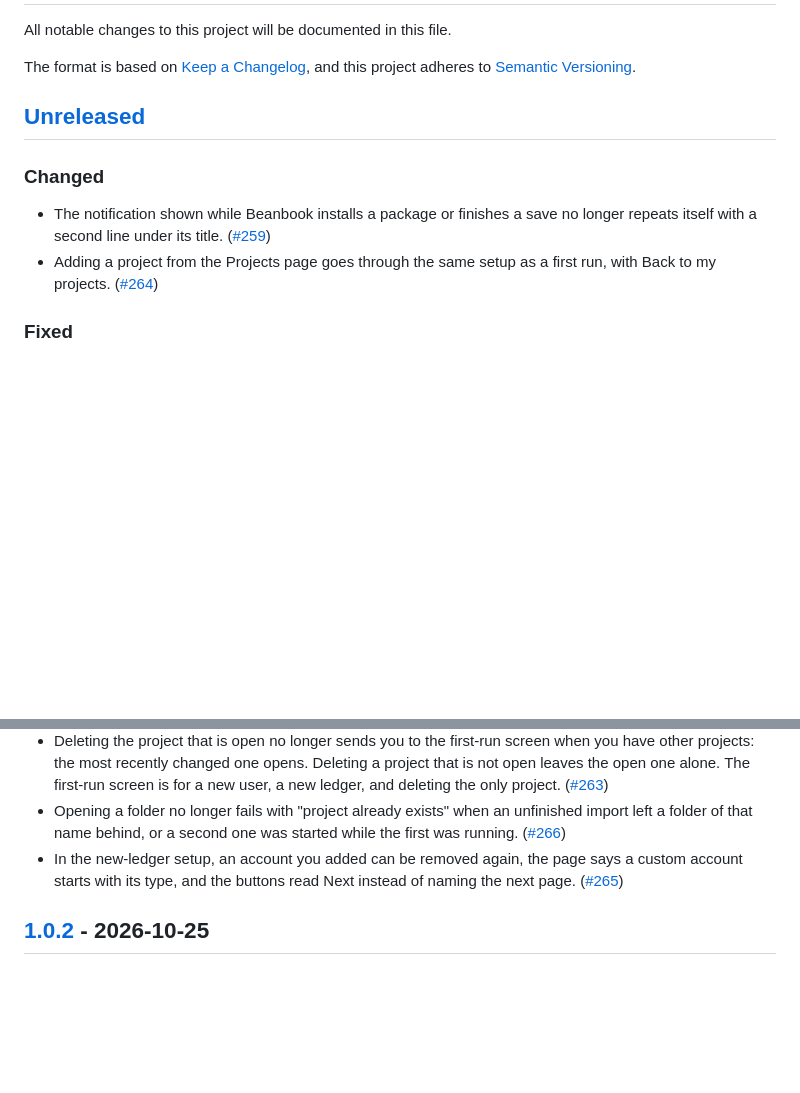
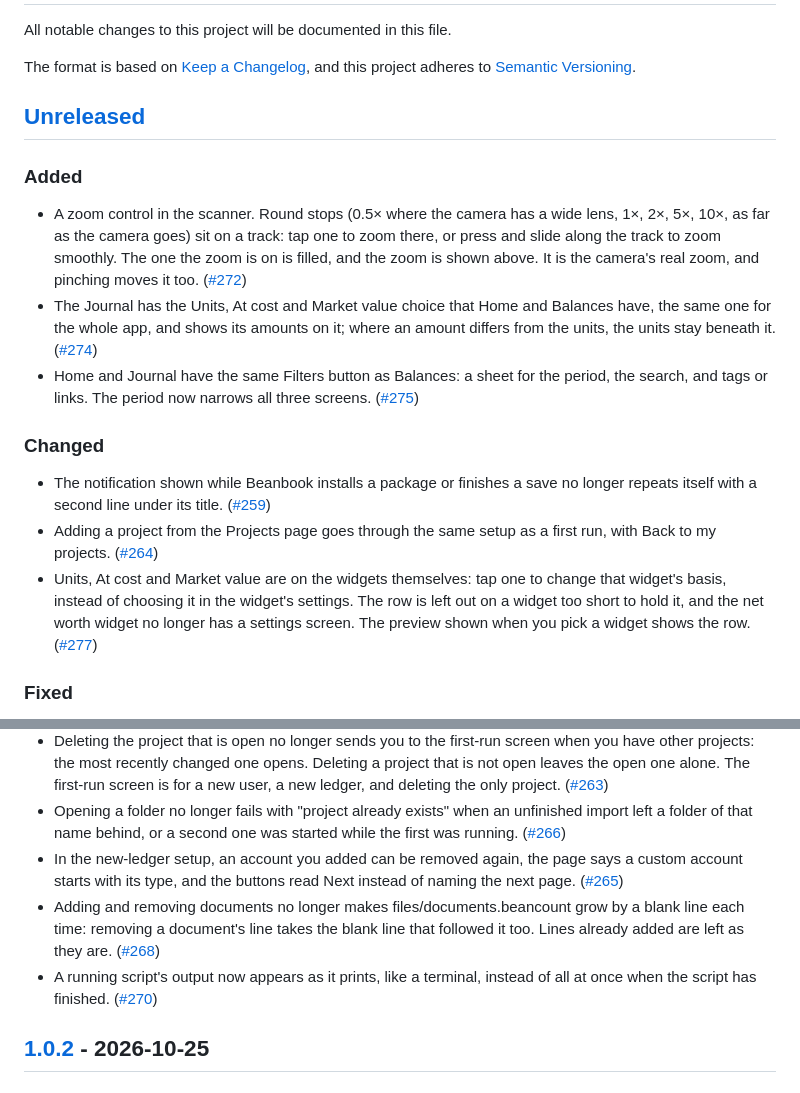
Before and after one commit to pintofi/beanbook, a Markdown page: CHANGELOG.md, 2 parts joined by grey strips. GitHub-like rendering; blank space fills up the shorter version.

Commit message:
Changelog: the zoom control, the Journal basis, the shared filters, the widget basis row and two fixes (#278)

```diff
--- a/CHANGELOG.md
+++ b/CHANGELOG.md
@@ -7,9 +7,15 @@ and this project adheres to [Semantic Versioning](https://semver.org/spec/v2.0.0
 
 ## [Unreleased]
 
+### Added
+- A zoom control in the scanner. Round stops (0.5× where the camera has a wide lens, 1×, 2×, 5×, 10×, as far as the camera goes) sit on a track: tap one to zoom there, or press and slide along the track to zoom smoothly. The one the zoom is on is filled, and the zoom is shown above. It is the camera's real zoom, and pinching moves it too. ([#272])
+- The Journal has the Units, At cost and Market value choice that Home and Balances have, the same one for the whole app, and shows its amounts on it; where an amount differs from the units, the units stay beneath it. ([#274])
+- Home and Journal have the same Filters button as Balances: a sheet for the period, the search, and tags or links. The period now narrows all three screens. ([#275])
+
 ### Changed
 - The notification shown while Beanbook installs a package or finishes a save no longer repeats itself with a second line under its title. ([#259])
 - Adding a project from the Projects page goes through the same setup as a first run, with Back to my projects. ([#264])
+- Units, At cost and Market value are on the widgets themselves: tap one to change that widget's basis, instead of choosing it in the widget's settings. The row is left out on a widget too short to hold it, and the net worth widget no longer has a settings screen. The preview shown when you pick a widget shows the row. ([#277])
 
 ### Fixed
 - The decimal places box in the new-ledger setup takes numbers only, shows the number keyboard, and can be cleared and retyped; before, it ignored some keys. ([#261])
@@ -18,6 +24,8 @@ and this project adheres to [Semantic Versioning](https://semver.org/spec/v2.0.0
 - Deleting the project that is open no longer sends you to the first-run screen when you have other projects: the most recently changed one opens. Deleting a project that is not open leaves the open one alone. The first-run screen is for a new user, a new ledger, and deleting the only project. ([#263])
 - Opening a folder no longer fails with "project already exists" when an unfinished import left a folder of that name behind, or a second one was started while the first was running. ([#266])
 - In the new-ledger setup, an account you added can be removed again, the page says a custom account starts with its type, and the buttons read Next instead of naming the next page. ([#265])
+- Adding and removing documents no longer makes files/documents.beancount grow by a blank line each time: removing a document's line takes the blank line that followed it too. Lines already added are left as they are. ([#268])
+- A running script's output now appears as it prints, like a terminal, instead of all at once when the script has finished. ([#270])
 
 ## [1.0.2] - 2026-10-25
 
```
Also changed, not shown: other parts of CHANGELOG.md (+6 -0 lines).
